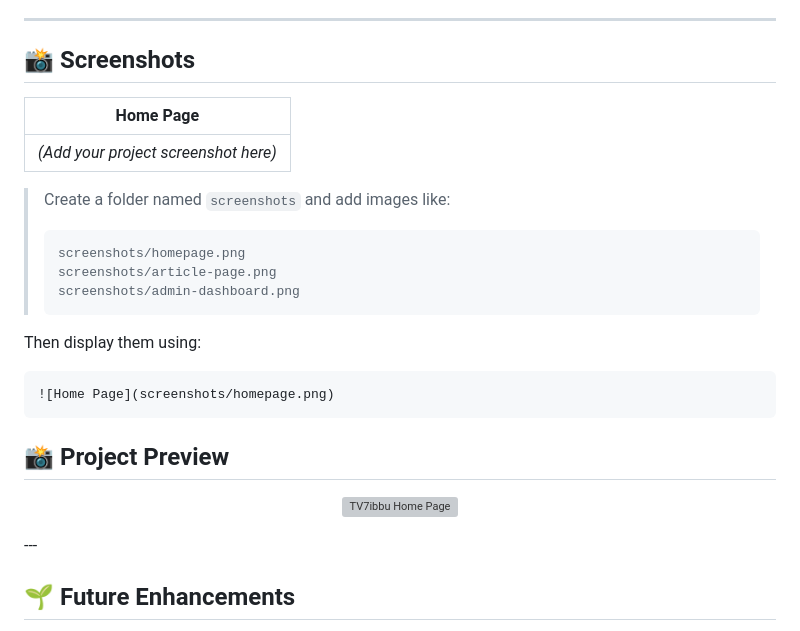
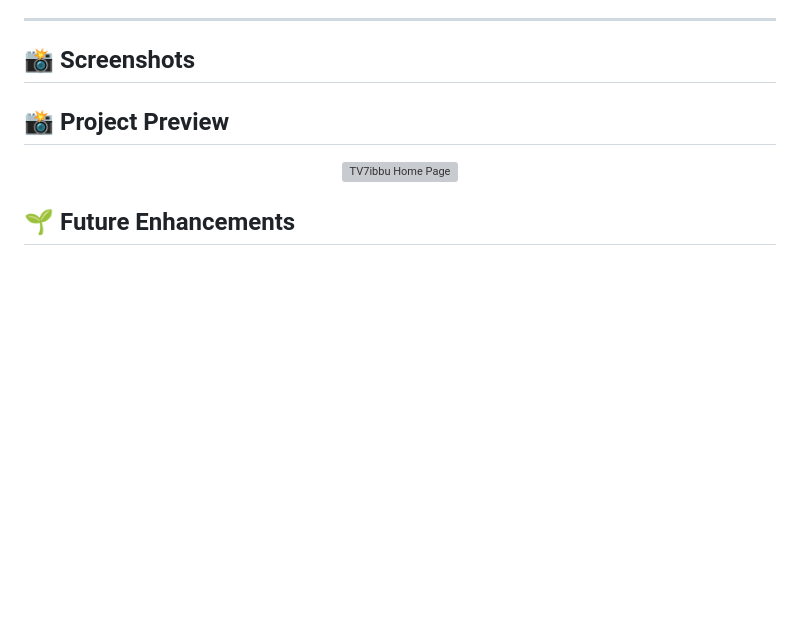
Before and after one commit to Shaikibbu07/News-Portal-SpringBoot, a Markdown page: README.md, the part around one of its changes. GitHub-like rendering; blank space fills up the shorter version; grey boxes are pictures that could not be loaded.

````diff
--- a/README.md
+++ b/README.md
@@ -72,23 +72,6 @@ TV7ibbu-News-Portal/
 
 ## 📸 Screenshots
 
-|               Home Page              |
-| :----------------------------------: |
-| *(Add your project screenshot here)* |
-
-> Create a folder named `screenshots` and add images like:
->
-> ```text
-> screenshots/homepage.png
-> screenshots/article-page.png
-> screenshots/admin-dashboard.png
-> ```
-
-Then display them using:
-
-```markdown
-![Home Page](screenshots/homepage.png)
-```
 ## 📸 Project Preview
 
 <p align="center">
@@ -96,5 +79,4 @@ Then display them using:
 </p>
----
 
 ## 🌱 Future Enhancements
 
````
Also changed, not shown: other parts of README.md (+1 -1 lines).
